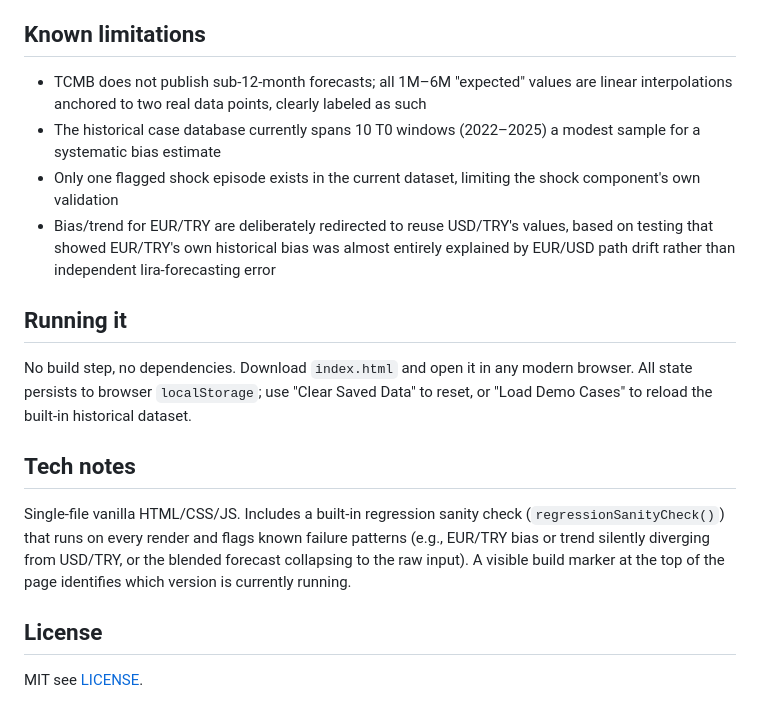
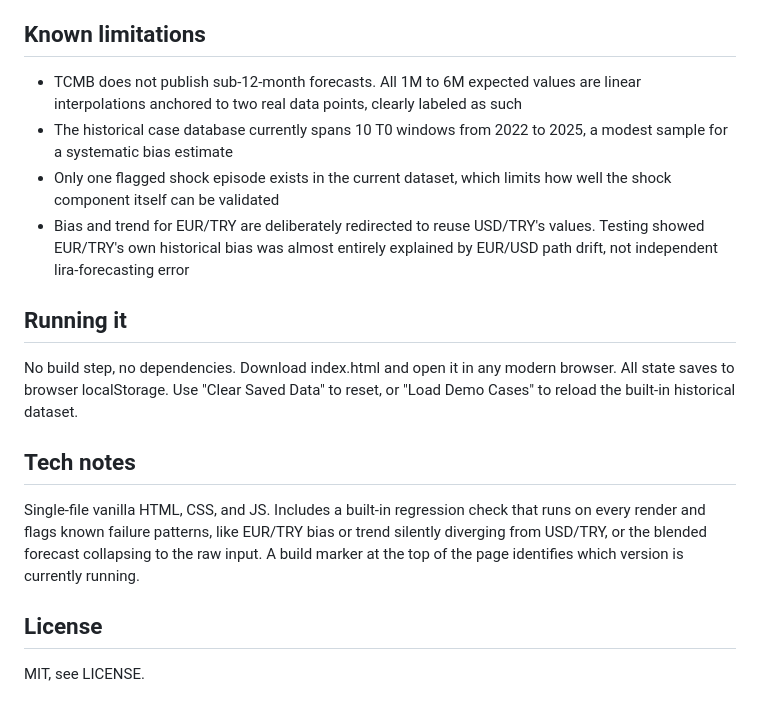
Before and after one commit to can-koksal/emfx-calibration-monitor, a Markdown page: README.md, the part around one of its changes. GitHub-like rendering.

```diff
--- a/README.md
+++ b/README.md
@@ -44,19 +45,19 @@ The trend and shock components have not yet been validated with the same leave-o
 
 ## Known limitations
 
-- TCMB does not publish sub-12-month forecasts; all 1M–6M "expected" values are linear interpolations anchored to two real data points, clearly labeled as such
-- The historical case database currently spans 10 T0 windows (2022–2025) a modest sample for a systematic bias estimate
-- Only one flagged shock episode exists in the current dataset, limiting the shock component's own validation
-- Bias/trend for EUR/TRY are deliberately redirected to reuse USD/TRY's values, based on testing that showed EUR/TRY's own historical bias was almost entirely explained by EUR/USD path drift rather than independent lira-forecasting error
+- TCMB does not publish sub-12-month forecasts. All 1M to 6M expected values are linear interpolations anchored to two real data points, clearly labeled as such
+- The historical case database currently spans 10 T0 windows from 2022 to 2025, a modest sample for a systematic bias estimate
+- Only one flagged shock episode exists in the current dataset, which limits how well the shock component itself can be validated
+- Bias and trend for EUR/TRY are deliberately redirected to reuse USD/TRY's values. Testing showed EUR/TRY's own historical bias was almost entirely explained by EUR/USD path drift, not independent lira-forecasting error
 
 ## Running it
 
-No build step, no dependencies. Download `index.html` and open it in any modern browser. All state persists to browser `localStorage`; use "Clear Saved Data" to reset, or "Load Demo Cases" to reload the built-in historical dataset.
+No build step, no dependencies. Download index.html and open it in any modern browser. All state saves to browser localStorage. Use "Clear Saved Data" to reset, or "Load Demo Cases" to reload the built-in historical dataset.
 
 ## Tech notes
 
-Single-file vanilla HTML/CSS/JS. Includes a built-in regression sanity check (`regressionSanityCheck()`) that runs on every render and flags known failure patterns (e.g., EUR/TRY bias or trend silently diverging from USD/TRY, or the blended forecast collapsing to the raw input). A visible build marker at the top of the page identifies which version is currently running.
+Single-file vanilla HTML, CSS, and JS. Includes a built-in regression check that runs on every render and flags known failure patterns, like EUR/TRY bias or trend silently diverging from USD/TRY, or the blended forecast collapsing to the raw input. A build marker at the top of the page identifies which version is currently running.
 
 ## License
 
-MIT see [LICENSE](LICENSE).
+MIT, see LICENSE.
```
Also changed, not shown: other parts of README.md (+19 -18 lines).
